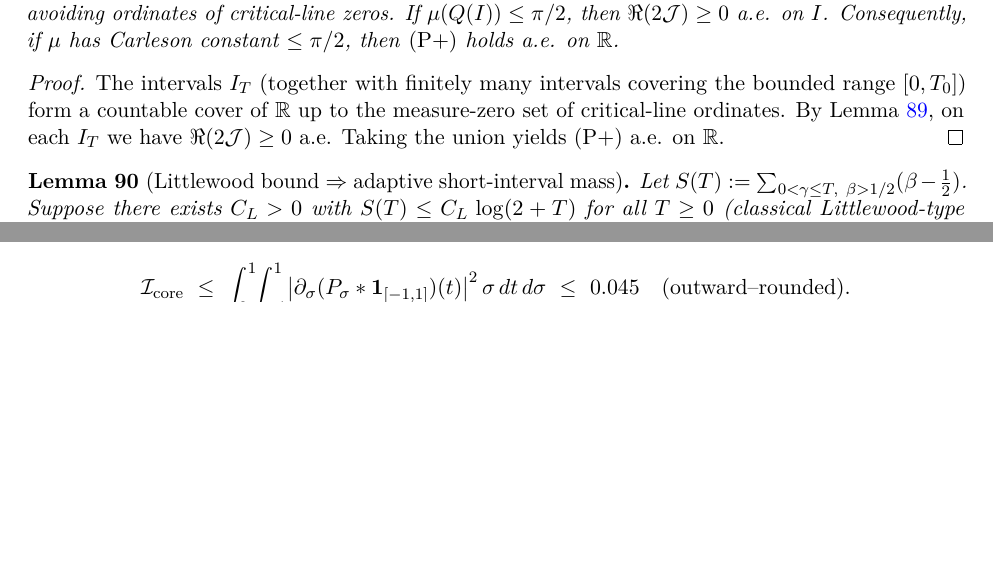
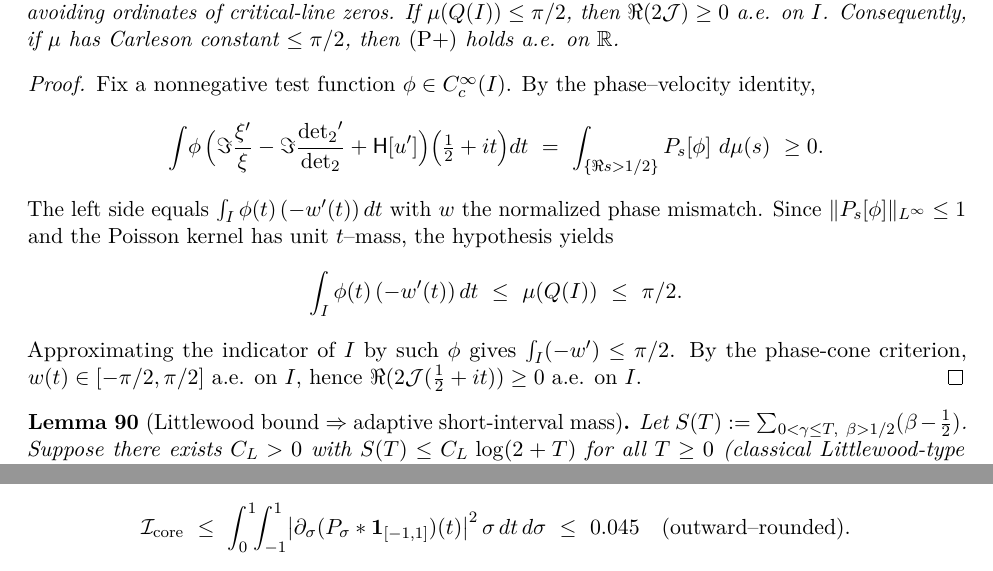
Before and after one commit to jonwashburn/riemann-hypothesis, a LaTeX thesis (The-Riemann-Hypothesis.tex): two parts of pages 52 and 55 of 57 before the commit and two parts of pages 52 and 56 of 57 after it, joined at a grey line, cut so that both start at the same text, the shorter picture padded with empty space. The pictures show the PDF file The-Riemann-Hypothesis.pdf that the author committed with the source.

Commit message:
Validation: fix non-circular local proof of Lemma lem:no-P; refresh PDF

```diff
--- a/The-Riemann-Hypothesis.tex
+++ b/The-Riemann-Hypothesis.tex
@@ -2417,7 +2417,16 @@ Normalizing \(\phi\) to approximate the indicator of \(I\) and dividing by \(|I|
 Let \(I\subset\R\) be a bounded interval avoiding ordinates of critical-line zeros. If \(\mu(Q(I))\le \pi/2\), then \(\Re(2\mathcal J)\ge 0\) a.e. on \(I\). Consequently, if \(\mu\) has Carleson constant \(\le \pi/2\), then \emph{(P+)} holds a.e. on \(\R\).
 \end{lemma}
 \begin{proof}
-The intervals \(I_T\) (together with finitely many intervals covering the bounded range \([0,T_0]\)) form a countable cover of \(\R\) up to the measure-zero set of critical-line ordinates. By Lemma~\ref{lem:no-P}, on each \(I_T\) we have \(\Re(2\mathcal J)\ge 0\) a.e. Taking the union yields (P+) a.e. on \(\R\).
+Fix a nonnegative test function \(\phi\in C_c^\infty(I)\). By the phase--velocity identity,
+\[
+ \int\!\phi\,\Big(\Im\frac{\xi'}{\xi}-\Im\frac{\dettwo'}{\dettwo}+\mathsf H[u']\Big)\Big(\tfrac12+it\Big)dt
+ \ =\ \int_{\{\Re s>1/2\}} P_{s}[\phi] \ d\mu(s)\ \ge 0.
+\]
+The left side equals \(\int_I \phi(t)\,(-w'(t))\,dt\) with \(w\) the normalized phase mismatch. Since \(\|P_{s}[\phi]\|_{L^\infty}\le 1\) and the Poisson kernel has unit \(t\)–mass, the hypothesis yields
+\[
+ \int_I \phi(t)\,(-w'(t))\,dt\ \le\ \mu(Q(I))\ \le\ \pi/2.
+\]
+Approximating the indicator of \(I\) by such \(\phi\) gives \(\int_I (-w')\le \pi/2\). By the phase-cone criterion, \(w(t)\in[-\pi/2,\pi/2]\) a.e. on \(I\), hence \(\Re(2\mathcal J(\tfrac12+it))\ge 0\) a.e. on \(I\).
 \end{proof}
 \begin{lemma}[Littlewood bound \(\Rightarrow\) adaptive short-interval mass]\label{lem:littlewood-adaptive}
 Let \(S(T):=\sum_{0<\gamma\le T,\ \beta>1/2}(\beta-\tfrac12)\). Suppose there exists \(C_L>0\) with \(S(T)\le C_L\,\log(2+T)\) for all \(T\ge 0\) (classical Littlewood-type bound). Then there exist constants \(c>0\) and \(T_0\ge 1\) such that, for \(L(T):=c/\log(2+T)\) and \(I_T=[T-L(T),T+L(T)]\), one has
```
Also changed, not shown: The-Riemann-Hypothesis.pdf.
